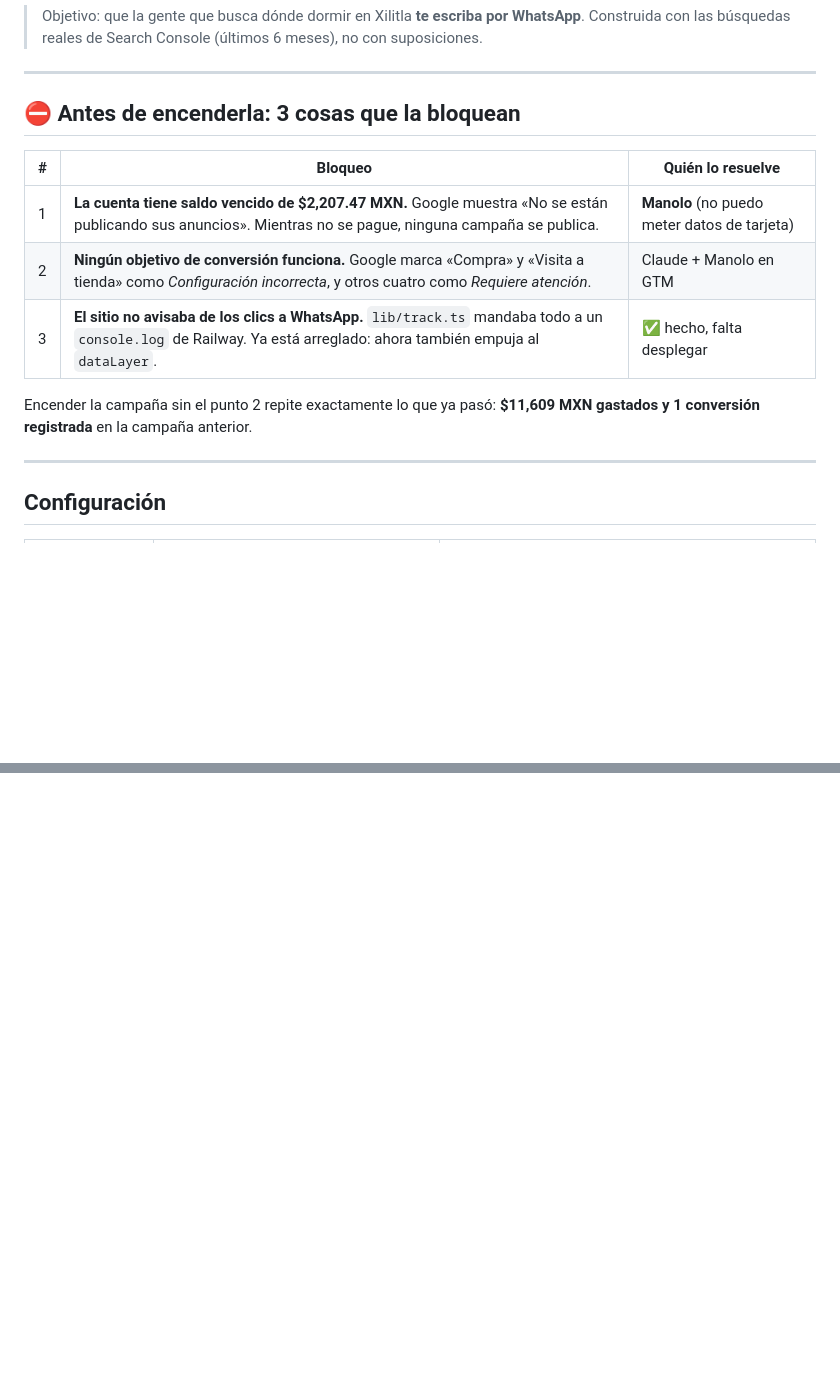
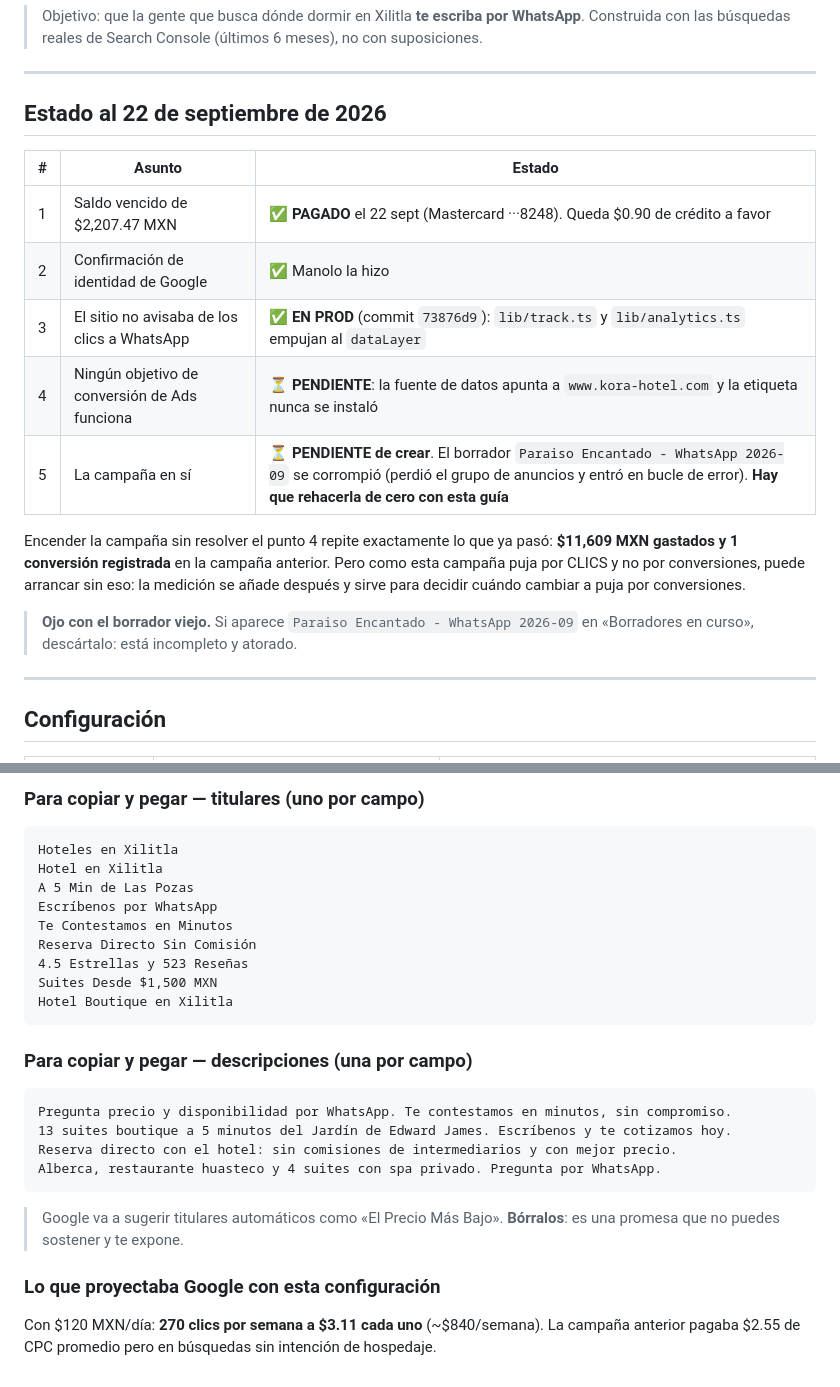
Before and after one commit to manolo1104/paraiso-encantado-nextjs, a Markdown page: marketing/CAMPANA-WHATSAPP-2026-09.md, 2 parts joined by grey strips. Rendered like a GitHub page; blank space fills up the shorter version.

````diff
--- a/marketing/CAMPANA-WHATSAPP-2026-09.md
+++ b/marketing/CAMPANA-WHATSAPP-2026-09.md
@@ -5,15 +5,19 @@
 
 ---
 
-## ⛔ Antes de encenderla: 3 cosas que la bloquean
+## Estado al 22 de septiembre de 2026
 
-| # | Bloqueo | Quién lo resuelve |
+| # | Asunto | Estado |
 |---|---|---|
-| 1 | **La cuenta tiene saldo vencido de $2,207.47 MXN.** Google muestra «No se están publicando sus anuncios». Mientras no se pague, ninguna campaña se publica. | **Manolo** (no puedo meter datos de tarjeta) |
-| 2 | **Ningún objetivo de conversión funciona.** Google marca «Compra» y «Visita a tienda» como *Configuración incorrecta*, y otros cuatro como *Requiere atención*. | Claude + Manolo en GTM |
-| 3 | **El sitio no avisaba de los clics a WhatsApp.** `lib/track.ts` mandaba todo a un `console.log` de Railway. Ya está arreglado: ahora también empuja al `dataLayer`. | ✅ hecho, falta desplegar |
+| 1 | Saldo vencido de $2,207.47 MXN | ✅ **PAGADO** el 22 sept (Mastercard ···8248). Queda $0.90 de crédito a favor |
+| 2 | Confirmación de identidad de Google | ✅ Manolo la hizo |
+| 3 | El sitio no avisaba de los clics a WhatsApp | ✅ **EN PROD** (commit `73876d9`): `lib/track.ts` y `lib/analytics.ts` empujan al `dataLayer` |
+| 4 | Ningún objetivo de conversión de Ads funciona | ⏳ **PENDIENTE**: la fuente de datos apunta a `www.kora-hotel.com` y la etiqueta nunca se instaló |
+| 5 | La campaña en sí | ⏳ **PENDIENTE de crear**. El borrador `Paraiso Encantado - WhatsApp 2026-09` se corrompió (perdió el grupo de anuncios y entró en bucle de error). **Hay que rehacerla de cero con esta guía** |
 
-Encender la campaña sin el punto 2 repite exactamente lo que ya pasó: **$11,609 MXN gastados y 1 conversión registrada** en la campaña anterior.
+Encender la campaña sin resolver el punto 4 repite exactamente lo que ya pasó: **$11,609 MXN gastados y 1 conversión registrada** en la campaña anterior. Pero como esta campaña puja por CLICS y no por conversiones, puede arrancar sin eso: la medición se añade después y sirve para decidir cuándo cambiar a puja por conversiones.
+
+> **Ojo con el borrador viejo.** Si aparece `Paraiso Encantado - WhatsApp 2026-09` en «Borradores en curso», descártalo: está incompleto y atorado.
 
 ---
 
@@ -196,0 +277,28 @@ Hoy no puedes responder esa pregunta porque la medición nunca funcionó. Ese es
+### Para copiar y pegar — titulares (uno por campo)
+
+```
+Hoteles en Xilitla
+Hotel en Xilitla
+A 5 Min de Las Pozas
+Escríbenos por WhatsApp
+Te Contestamos en Minutos
+Reserva Directo Sin Comisión
+4.5 Estrellas y 523 Reseñas
+Suites Desde $1,500 MXN
+Hotel Boutique en Xilitla
+```
+
+### Para copiar y pegar — descripciones (una por campo)
+
+```
+Pregunta precio y disponibilidad por WhatsApp. Te contestamos en minutos, sin compromiso.
+13 suites boutique a 5 minutos del Jardín de Edward James. Escríbenos y te cotizamos hoy.
+Reserva directo con el hotel: sin comisiones de intermediarios y con mejor precio.
+Alberca, restaurante huasteco y 4 suites con spa privado. Pregunta por WhatsApp.
+```
+
+> Google va a sugerir titulares automáticos como «El Precio Más Bajo». **Bórralos**: es una promesa que no puedes sostener y te expone.
+
+### Lo que proyectaba Google con esta configuración
+
+Con $120 MXN/día: **270 clics por semana a $3.11 cada uno** (~$840/semana). La campaña anterior pagaba $2.55 de CPC promedio pero en búsquedas sin intención de hospedaje.
````
Also changed, not shown: other parts of marketing/CAMPANA-WHATSAPP-2026-09.md (+76 -0 lines).
